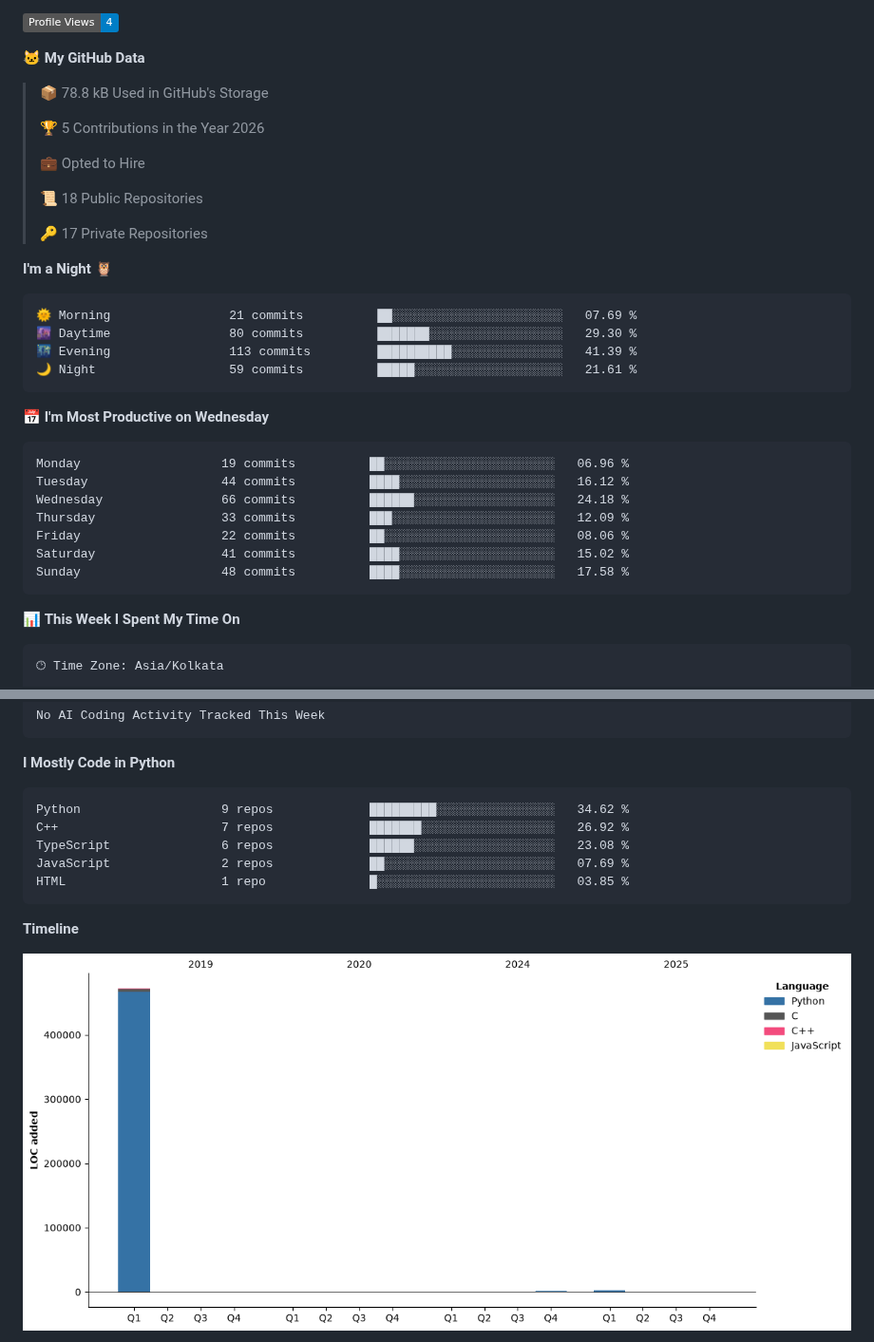
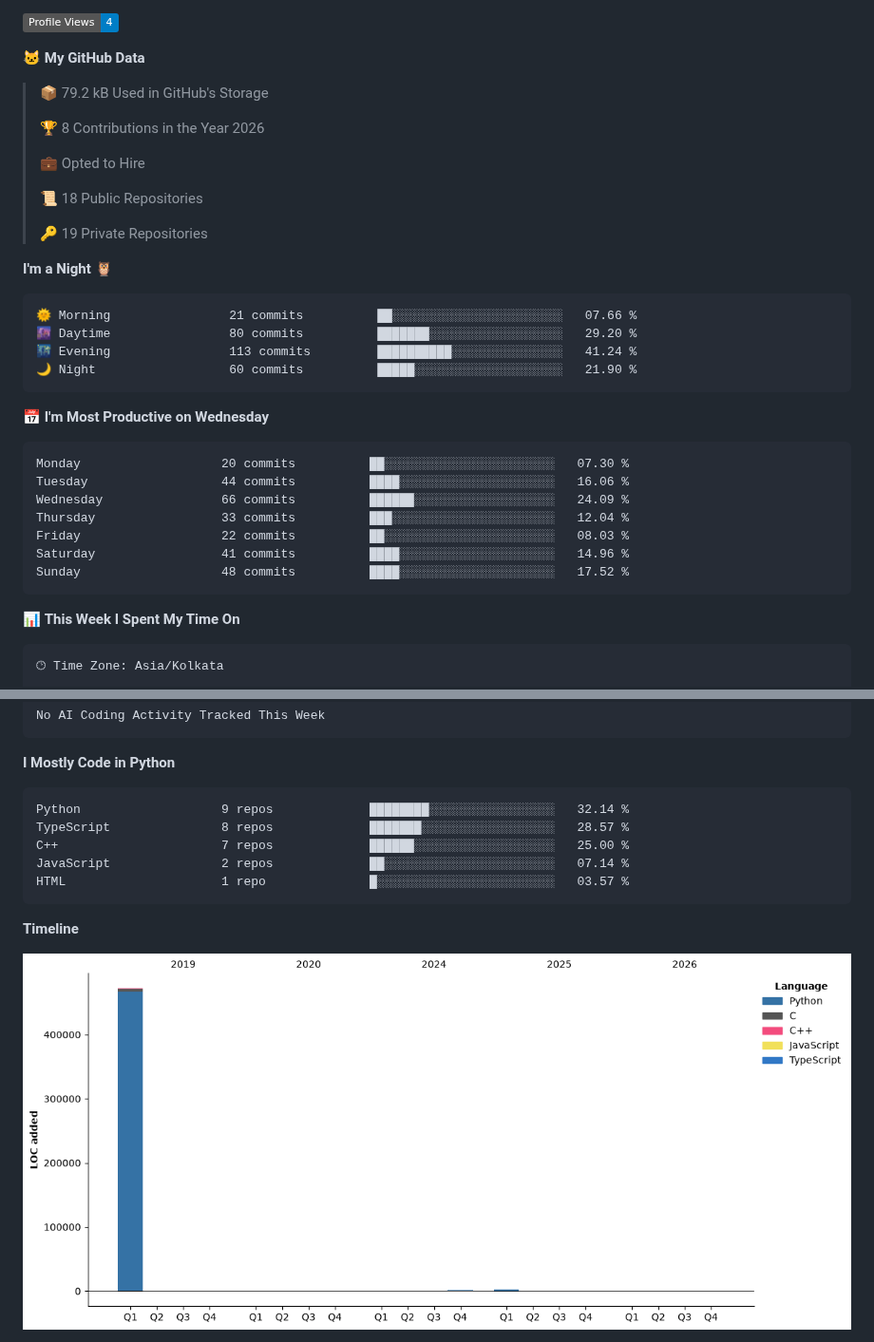
Before and after one commit to chashiv/chashiv, a Markdown page: README.md, 2 parts joined by grey strips. Shown at 95% size. Drawn GitHub-style; pictures changed too: assets/bar_graph.png; badges without logos.

Commit message:
Updated with Dev Metrics

````diff
--- a/README.md
+++ b/README.md
@@ -32,34 +32,34 @@ Pick a slot if you'd like to connect with me :)
 
 **🐱 My GitHub Data**
 
-> 📦 78.8 kB Used in GitHub's Storage
+> 📦 79.2 kB Used in GitHub's Storage
  >
-> 🏆 5 Contributions in the Year 2026
+> 🏆 8 Contributions in the Year 2026
  >
 > 💼 Opted to Hire
  >
 > 📜 18 Public Repositories
  >
-> 🔑 17 Private Repositories
+> 🔑 19 Private Repositories
  >
 **I'm a Night 🦉**
 
 ```text
-🌞 Morning                21 commits          ██░░░░░░░░░░░░░░░░░░░░░░░   07.69 %
-🌆 Daytime                80 commits          ███████░░░░░░░░░░░░░░░░░░   29.30 %
-🌃 Evening                113 commits         ██████████░░░░░░░░░░░░░░░   41.39 %
-🌙 Night                  59 commits          █████░░░░░░░░░░░░░░░░░░░░   21.61 %
+🌞 Morning                21 commits          ██░░░░░░░░░░░░░░░░░░░░░░░   07.66 %
+🌆 Daytime                80 commits          ███████░░░░░░░░░░░░░░░░░░   29.20 %
+🌃 Evening                113 commits         ██████████░░░░░░░░░░░░░░░   41.24 %
+🌙 Night                  60 commits          █████░░░░░░░░░░░░░░░░░░░░   21.90 %
 ```
 📅 **I'm Most Productive on Wednesday**
 
 ```text
-Monday                   19 commits          ██░░░░░░░░░░░░░░░░░░░░░░░   06.96 %
-Tuesday                  44 commits          ████░░░░░░░░░░░░░░░░░░░░░   16.12 %
-Wednesday                66 commits          ██████░░░░░░░░░░░░░░░░░░░   24.18 %
-Thursday                 33 commits          ███░░░░░░░░░░░░░░░░░░░░░░   12.09 %
-Friday                   22 commits          ██░░░░░░░░░░░░░░░░░░░░░░░   08.06 %
-Saturday                 41 commits          ████░░░░░░░░░░░░░░░░░░░░░   15.02 %
-Sunday                   48 commits          ████░░░░░░░░░░░░░░░░░░░░░   17.58 %
+Monday                   20 commits          ██░░░░░░░░░░░░░░░░░░░░░░░   07.30 %
+Tuesday                  44 commits          ████░░░░░░░░░░░░░░░░░░░░░   16.06 %
+Wednesday                66 commits          ██████░░░░░░░░░░░░░░░░░░░   24.09 %
+Thursday                 33 commits          ███░░░░░░░░░░░░░░░░░░░░░░   12.04 %
+Friday                   22 commits          ██░░░░░░░░░░░░░░░░░░░░░░░   08.03 %
+Saturday                 41 commits          ████░░░░░░░░░░░░░░░░░░░░░   14.96 %
+Sunday                   48 commits          ████░░░░░░░░░░░░░░░░░░░░░   17.52 %
 ```
 
 
@@ -90,11 +90,11 @@ No AI Coding Activity Tracked This Week
 **I Mostly Code in Python**
 
 ```text
-Python                   9 repos             █████████░░░░░░░░░░░░░░░░   34.62 %
-C++                      7 repos             ███████░░░░░░░░░░░░░░░░░░   26.92 %
-TypeScript               6 repos             ██████░░░░░░░░░░░░░░░░░░░   23.08 %
-JavaScript               2 repos             ██░░░░░░░░░░░░░░░░░░░░░░░   07.69 %
-HTML                     1 repo              █░░░░░░░░░░░░░░░░░░░░░░░░   03.85 %
+Python                   9 repos             ████████░░░░░░░░░░░░░░░░░   32.14 %
+TypeScript               8 repos             ███████░░░░░░░░░░░░░░░░░░   28.57 %
+C++                      7 repos             ██████░░░░░░░░░░░░░░░░░░░   25.00 %
+JavaScript               2 repos             ██░░░░░░░░░░░░░░░░░░░░░░░   07.14 %
+HTML                     1 repo              █░░░░░░░░░░░░░░░░░░░░░░░░   03.57 %
 ```
 
 
````
Also changed, not shown: other parts of README.md (+1 -1 lines).
